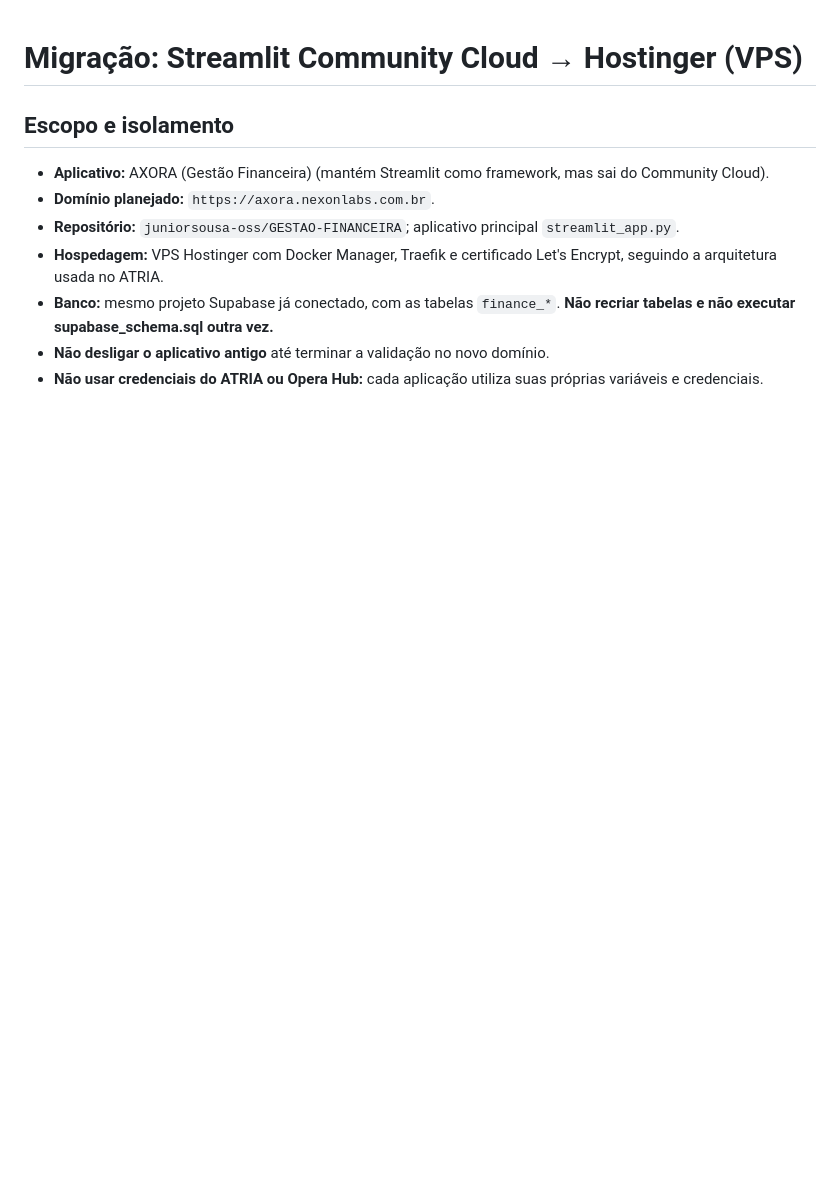
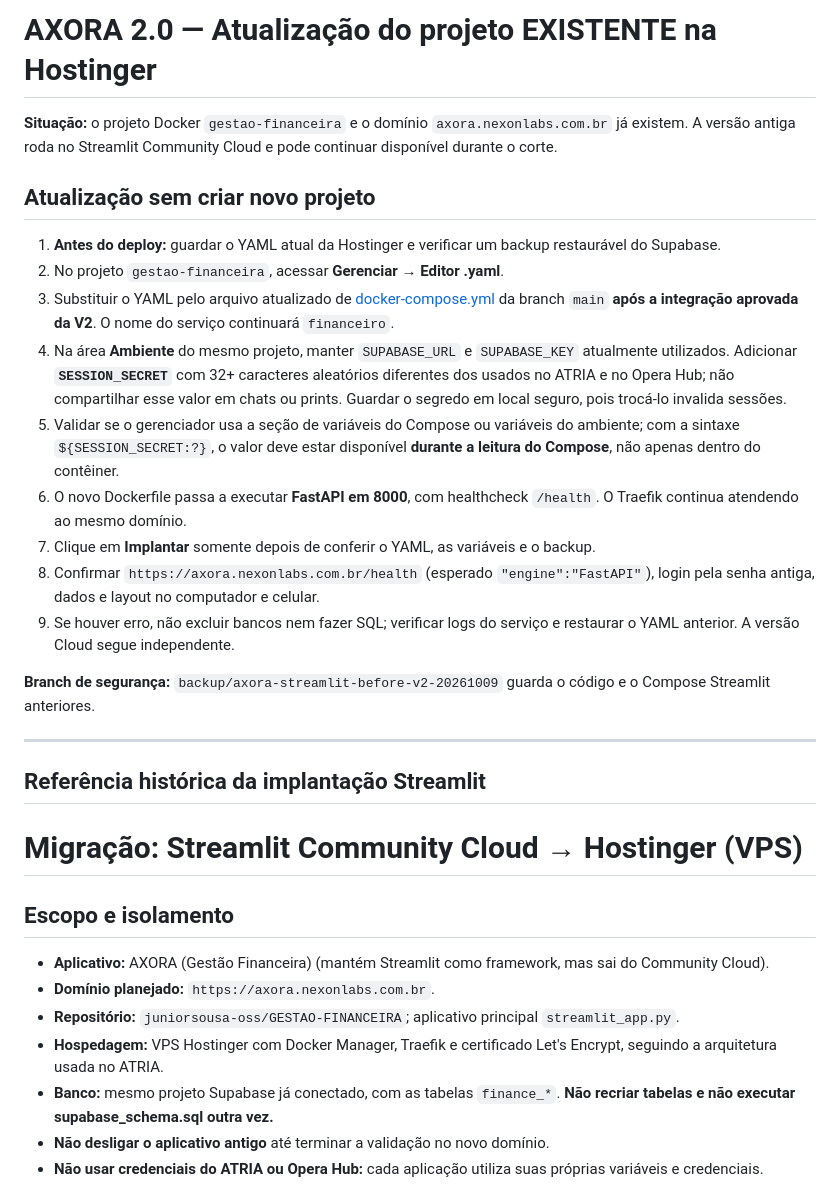
Before and after one commit to juniorsousa-oss/GESTAO-FINANCEIRA, a Markdown page: DEPLOY_HOSTINGER.md, the part around the change. Rendered like a GitHub page; blank space fills up the shorter version.

Commit message:
docs: roteiro direto para atualizar contêiner AXORA já existente

```diff
--- a/DEPLOY_HOSTINGER.md
+++ b/DEPLOY_HOSTINGER.md
@@ -1,3 +1,25 @@
+# AXORA 2.0 — Atualização do projeto EXISTENTE na Hostinger
+
+**Situação:** o projeto Docker `gestao-financeira` e o domínio `axora.nexonlabs.com.br` já existem. A versão antiga roda no Streamlit Community Cloud e pode continuar disponível durante o corte.
+
+## Atualização sem criar novo projeto
+
+1. **Antes do deploy:** guardar o YAML atual da Hostinger e verificar um backup restaurável do Supabase.
+2. No projeto `gestao-financeira`, acessar **Gerenciar → Editor .yaml**.
+3. Substituir o YAML pelo arquivo atualizado de [docker-compose.yml](docker-compose.yml) da branch `main` **após a integração aprovada da V2**. O nome do serviço continuará `financeiro`.
+4. Na área **Ambiente** do mesmo projeto, manter `SUPABASE_URL` e `SUPABASE_KEY` atualmente utilizados. Adicionar **`SESSION_SECRET`** com 32+ caracteres aleatórios diferentes dos usados no ATRIA e no Opera Hub; não compartilhar esse valor em chats ou prints. Guardar o segredo em local seguro, pois trocá-lo invalida sessões.
+5. Validar se o gerenciador usa a seção de variáveis do Compose ou variáveis do ambiente; com a sintaxe `${SESSION_SECRET:?}`, o valor deve estar disponível **durante a leitura do Compose**, não apenas dentro do contêiner.
+6. O novo Dockerfile passa a executar **FastAPI em 8000**, com healthcheck `/health`. O Traefik continua atendendo ao mesmo domínio.
+7. Clique em **Implantar** somente depois de conferir o YAML, as variáveis e o backup.
+8. Confirmar `https://axora.nexonlabs.com.br/health` (esperado `"engine":"FastAPI"`), login pela senha antiga, dados e layout no computador e celular.
+9. Se houver erro, não excluir bancos nem fazer SQL; verificar logs do serviço e restaurar o YAML anterior. A versão Cloud segue independente.
+
+**Branch de segurança:** `backup/axora-streamlit-before-v2-20261009` guarda o código e o Compose Streamlit anteriores.
+
+---
+
+## Referência histórica da implantação Streamlit
+
 # Migração: Streamlit Community Cloud → Hostinger (VPS)
 
 ## Escopo e isolamento
```
